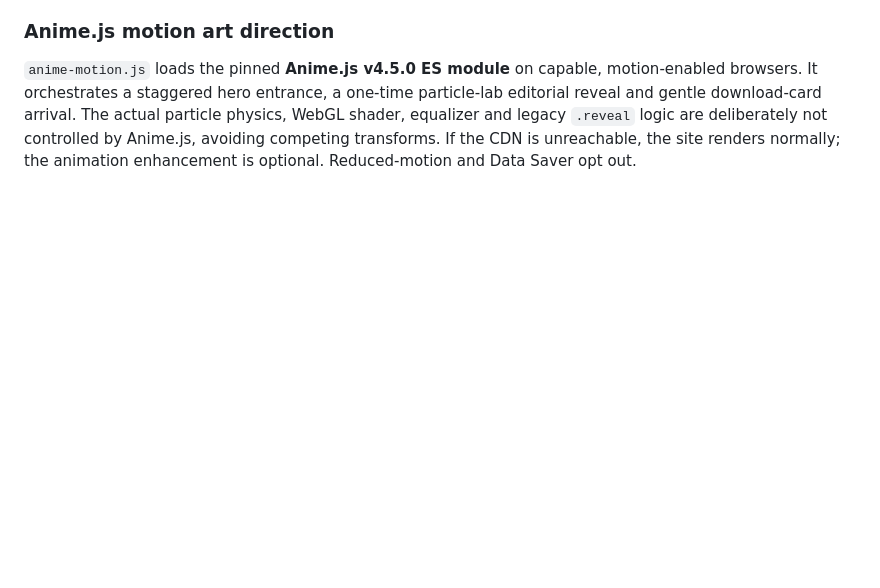
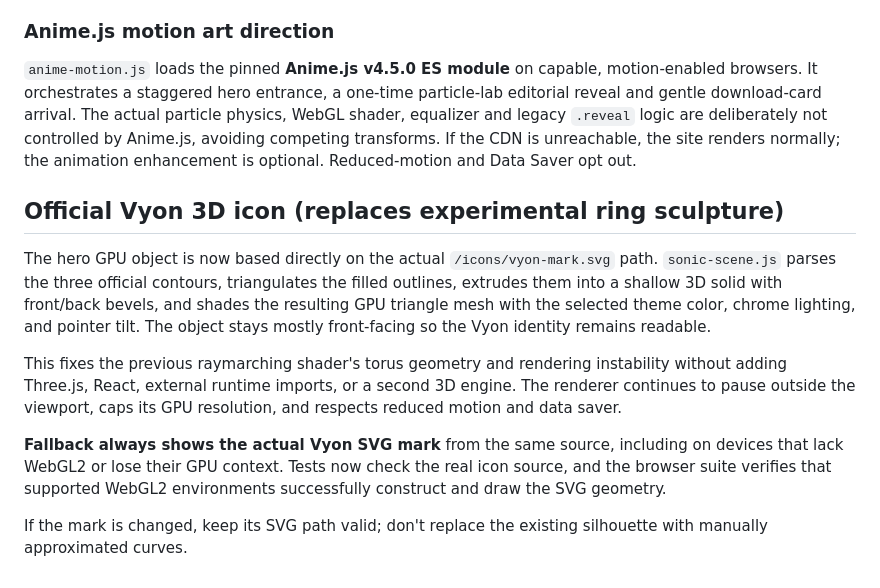
Before and after one commit to bxanedot/vyon, a Markdown page: website/README.md, the part around the change. Rendered like a GitHub page; blank space fills up the shorter version.

Commit message:
docs(website): explain official extruded Vyon mark and branded fallback

```diff
--- a/website/README.md
+++ b/website/README.md
@@ -170,3 +170,26 @@ The actual particle physics, WebGL shader, equalizer and legacy `.reveal`
 logic are deliberately not controlled by Anime.js, avoiding competing
 transforms. If the CDN is unreachable, the site renders normally; the
 animation enhancement is optional. Reduced-motion and Data Saver opt out.
+
+
+## Official Vyon 3D icon (replaces experimental ring sculpture)
+
+The hero GPU object is now based directly on the actual
+`/icons/vyon-mark.svg` path. `sonic-scene.js` parses the three official
+contours, triangulates the filled outlines, extrudes them into a shallow 3D
+solid with front/back bevels, and shades the resulting GPU triangle mesh with
+the selected theme color, chrome lighting, and pointer tilt. The object stays
+mostly front-facing so the Vyon identity remains readable.
+
+This fixes the previous raymarching shader's torus geometry and rendering
+instability without adding Three.js, React, external runtime imports, or a
+second 3D engine. The renderer continues to pause outside the viewport,
+caps its GPU resolution, and respects reduced motion and data saver.
+
+**Fallback always shows the actual Vyon SVG mark** from the same source,
+including on devices that lack WebGL2 or lose their GPU context. Tests now
+check the real icon source, and the browser suite verifies that supported
+WebGL2 environments successfully construct and draw the SVG geometry.
+
+If the mark is changed, keep its SVG path valid; don't replace the existing
+silhouette with manually approximated curves.
```
